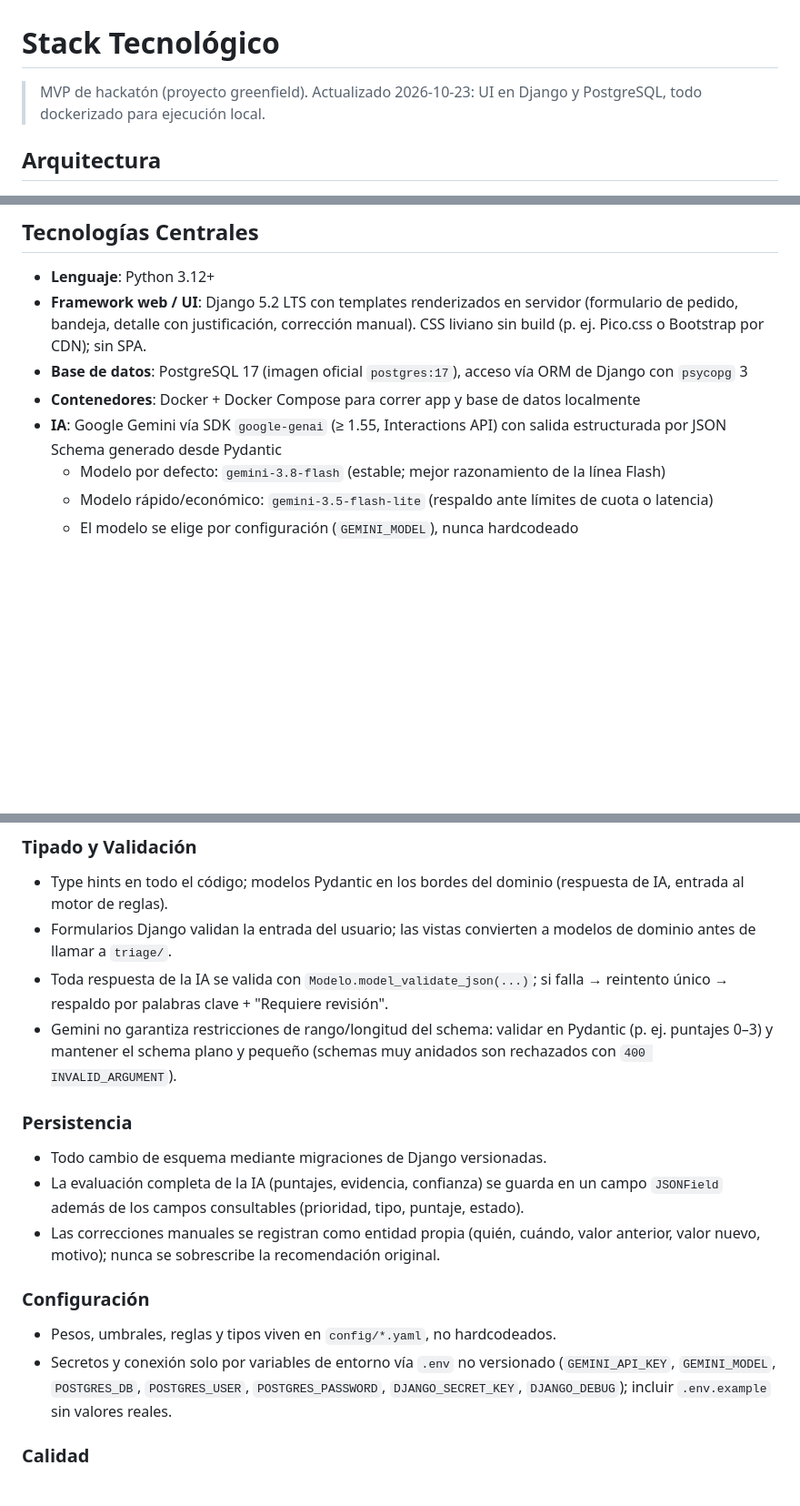
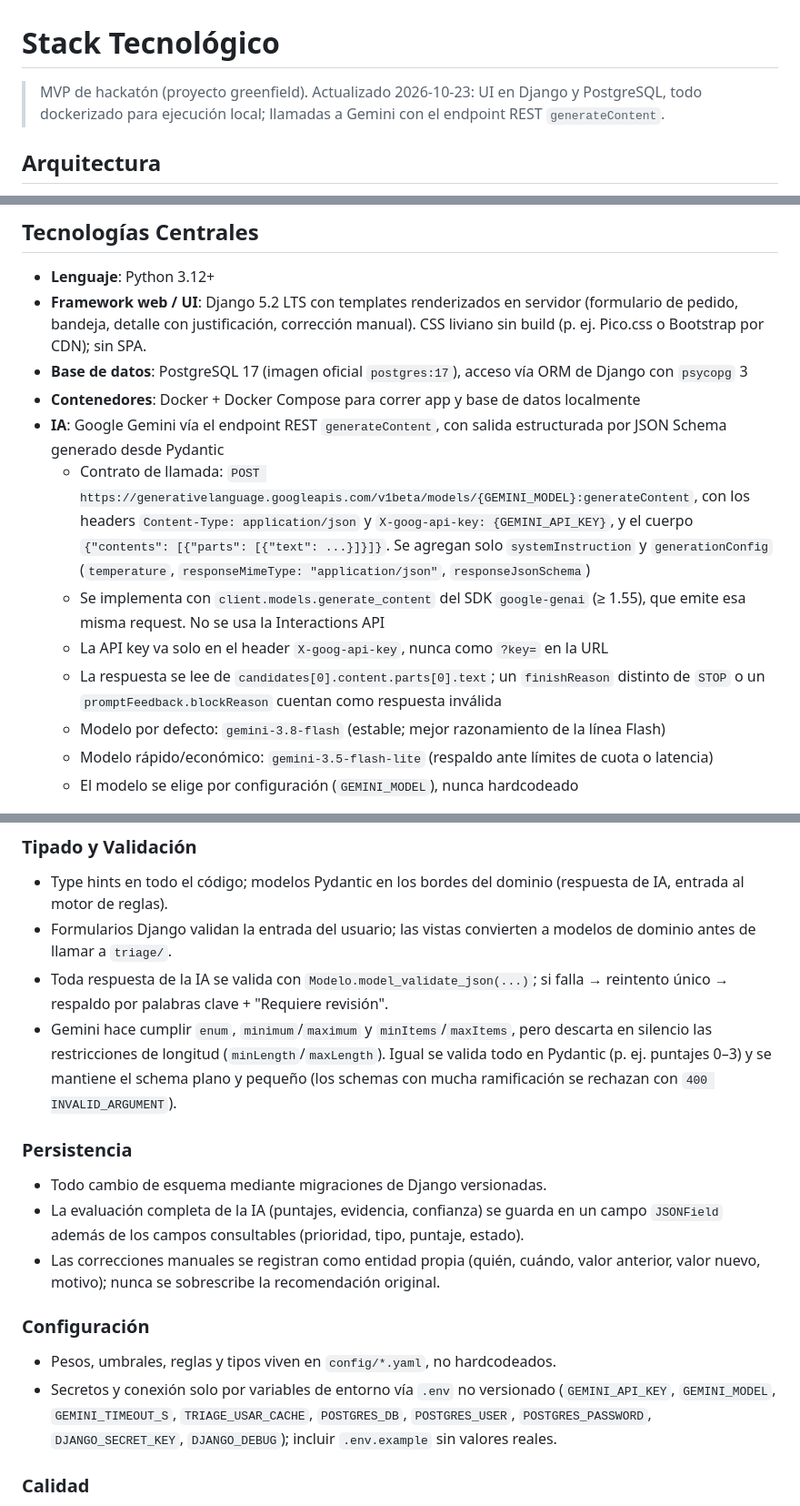
Before and after one commit to derlisdamian/uni-priorizador-req, a Markdown page: .sdd/steering/tech.md, 3 parts joined by grey strips. Shown at 91% size. GitHub-like rendering; blank space fills up the shorter version.

Commit message:
Diseño y steering: llamadas a Gemini con el endpoint REST generateContent
Co-Authored-By: Claude Opus 5.5 <noreply@anthropic.com>

```diff
--- a/.sdd/steering/tech.md
+++ b/.sdd/steering/tech.md
@@ -1,6 +1,6 @@
 # Stack Tecnológico
 
-> MVP de hackatón (proyecto greenfield). Actualizado 2026-10-23: UI en Django y PostgreSQL, todo dockerizado para ejecución local.
+> MVP de hackatón (proyecto greenfield). Actualizado 2026-10-23: UI en Django y PostgreSQL, todo dockerizado para ejecución local; llamadas a Gemini con el endpoint REST `generateContent`.
 
 ## Arquitectura
 
@@ -22,7 +22,11 @@ Entrada (formulario / texto) → Vista Django → Evaluador IA (Gemini) → Eval
 - **Framework web / UI**: Django 5.2 LTS con templates renderizados en servidor (formulario de pedido, bandeja, detalle con justificación, corrección manual). CSS liviano sin build (p. ej. Pico.css o Bootstrap por CDN); sin SPA.
 - **Base de datos**: PostgreSQL 17 (imagen oficial `postgres:17`), acceso vía ORM de Django con `psycopg` 3
 - **Contenedores**: Docker + Docker Compose para correr app y base de datos localmente
-- **IA**: Google Gemini vía SDK `google-genai` (≥ 1.55, Interactions API) con salida estructurada por JSON Schema generado desde Pydantic
+- **IA**: Google Gemini vía el endpoint REST `generateContent`, con salida estructurada por JSON Schema generado desde Pydantic
+  - Contrato de llamada: `POST https://generativelanguage.googleapis.com/v1beta/models/{GEMINI_MODEL}:generateContent`, con los headers `Content-Type: application/json` y `X-goog-api-key: {GEMINI_API_KEY}`, y el cuerpo `{"contents": [{"parts": [{"text": ...}]}]}`. Se agregan solo `systemInstruction` y `generationConfig` (`temperature`, `responseMimeType: "application/json"`, `responseJsonSchema`)
+  - Se implementa con `client.models.generate_content` del SDK `google-genai` (≥ 1.55), que emite esa misma request. No se usa la Interactions API
+  - La API key va solo en el header `X-goog-api-key`, nunca como `?key=` en la URL
+  - La respuesta se lee de `candidates[0].content.parts[0].text`; un `finishReason` distinto de `STOP` o un `promptFeedback.blockReason` cuentan como respuesta inválida
   - Modelo por defecto: `gemini-3.8-flash` (estable; mejor razonamiento de la línea Flash)
   - Modelo rápido/económico: `gemini-3.5-flash-lite` (respaldo ante límites de cuota o latencia)
   - El modelo se elige por configuración (`GEMINI_MODEL`), nunca hardcodeado
@@ -51,7 +55,7 @@ Entrada (formulario / texto) → Vista Django → Evaluador IA (Gemini) → Eval
 - Type hints en todo el código; modelos Pydantic en los bordes del dominio (respuesta de IA, entrada al motor de reglas).
 - Formularios Django validan la entrada del usuario; las vistas convierten a modelos de dominio antes de llamar a `triage/`.
 - Toda respuesta de la IA se valida con `Modelo.model_validate_json(...)`; si falla → reintento único → respaldo por palabras clave + "Requiere revisión".
-- Gemini no garantiza restricciones de rango/longitud del schema: validar en Pydantic (p. ej. puntajes 0–3) y mantener el schema plano y pequeño (schemas muy anidados son rechazados con `400 INVALID_ARGUMENT`).
+- Gemini hace cumplir `enum`, `minimum`/`maximum` y `minItems`/`maxItems`, pero descarta en silencio las restricciones de longitud (`minLength`/`maxLength`). Igual se valida todo en Pydantic (p. ej. puntajes 0–3) y se mantiene el schema plano y pequeño (los schemas con mucha ramificación se rechazan con `400 INVALID_ARGUMENT`).
 
 ### Persistencia
 - Todo cambio de esquema mediante migraciones de Django versionadas.
@@ -60,7 +64,7 @@ Entrada (formulario / texto) → Vista Django → Evaluador IA (Gemini) → Eval
 
 ### Configuración
 - Pesos, umbrales, reglas y tipos viven en `config/*.yaml`, no hardcodeados.
-- Secretos y conexión solo por variables de entorno vía `.env` no versionado (`GEMINI_API_KEY`, `GEMINI_MODEL`, `POSTGRES_DB`, `POSTGRES_USER`, `POSTGRES_PASSWORD`, `DJANGO_SECRET_KEY`, `DJANGO_DEBUG`); incluir `.env.example` sin valores reales.
+- Secretos y conexión solo por variables de entorno vía `.env` no versionado (`GEMINI_API_KEY`, `GEMINI_MODEL`, `GEMINI_TIMEOUT_S`, `TRIAGE_USAR_CACHE`, `POSTGRES_DB`, `POSTGRES_USER`, `POSTGRES_PASSWORD`, `DJANGO_SECRET_KEY`, `DJANGO_DEBUG`); incluir `.env.example` sin valores reales.
 
 ### Calidad
 - `ruff` para lint/format.
```
Also changed, not shown: other parts of .sdd/steering/tech.md (+1 -1 lines), 2 other files.
